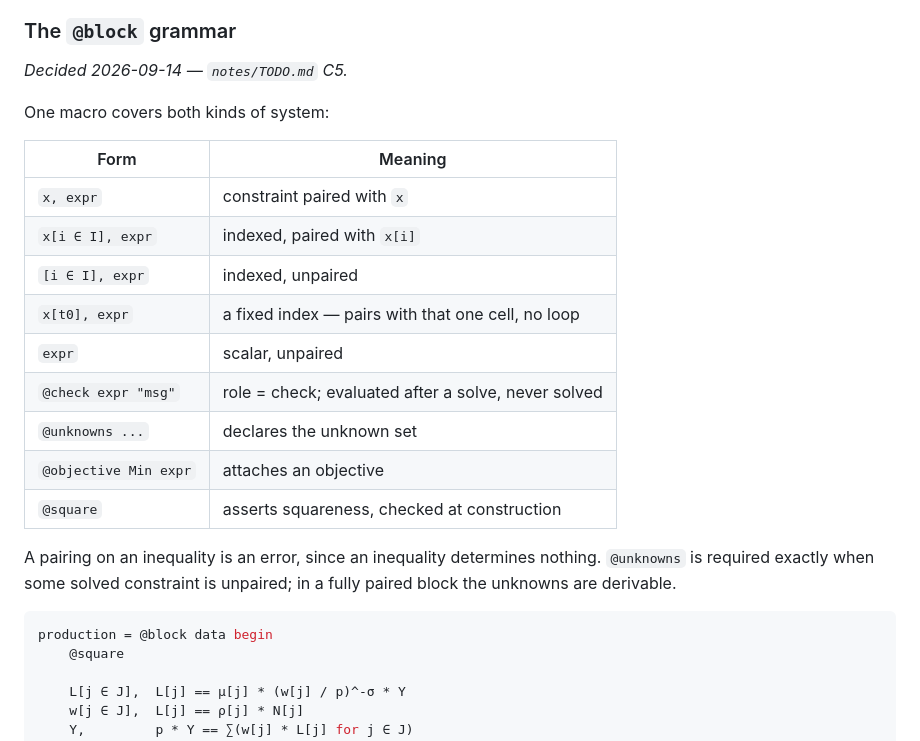
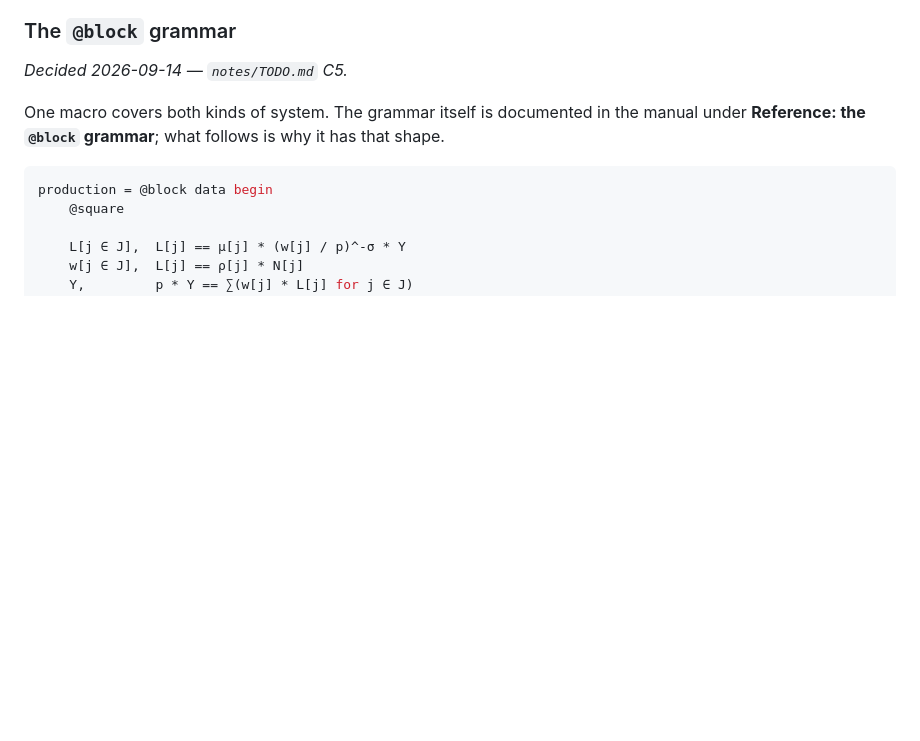
Before and after one commit to ChampionApe/ModularSystems.jl, a Markdown page: docs/src/design.md, the part around the change. GitHub-like rendering; blank space fills up the shorter version.

Commit message:
Move the @block grammar table out of design.md into the manual
The design page carried a copy of the table as well as the reasoning, and the
two had already drifted apart in row order. The manual now owns the reference;
design.md keeps only why the grammar has that shape.

````diff
--- a/docs/src/design.md
+++ b/docs/src/design.md
@@ -205,23 +205,8 @@ without rework if it ever needs to be.
 
 *Decided 2026-09-14 — `notes/TODO.md` C5.*
 
-One macro covers both kinds of system:
-
-| Form | Meaning |
-|---|---|
-| `x, expr` | constraint paired with `x` |
-| `x[i ∈ I], expr` | indexed, paired with `x[i]` |
-| `[i ∈ I], expr` | indexed, unpaired |
-| `x[t0], expr` | a fixed index — pairs with that one cell, no loop |
-| `expr` | scalar, unpaired |
-| `@check expr "msg"` | role = check; evaluated after a solve, never solved |
-| `@unknowns ...` | declares the unknown set |
-| `@objective Min expr` | attaches an objective |
-| `@square` | asserts squareness, checked at construction |
-
-A pairing on an inequality is an error, since an inequality determines nothing. `@unknowns` is
-required exactly when some solved constraint is unpaired; in a fully paired block the unknowns are
-derivable.
+One macro covers both kinds of system. The grammar itself is documented in the manual under
+**Reference: the `@block` grammar**; what follows is why it has that shape.
 
 ```julia
 production = @block data begin
````
